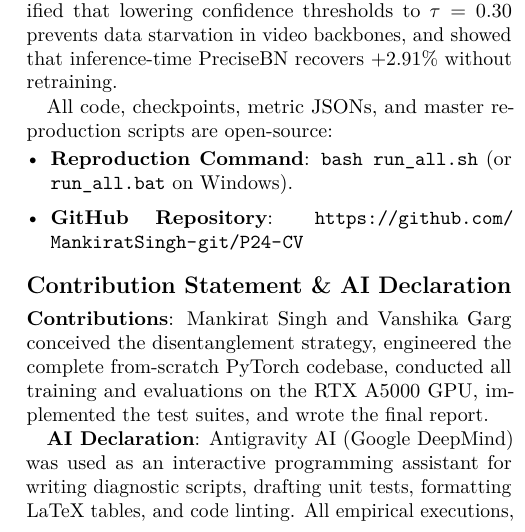
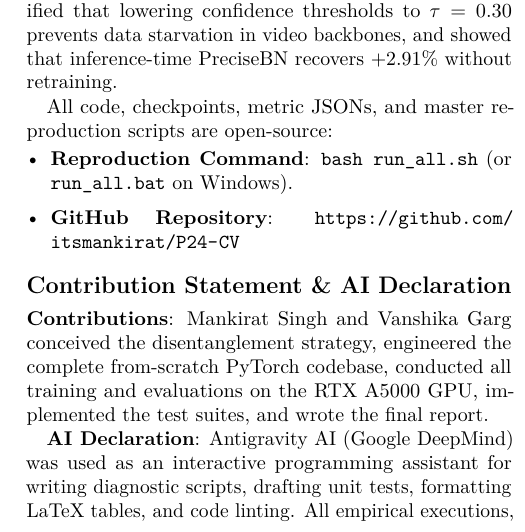
Before and after one commit to MankiratSingh-git/P24-CV, a LaTeX paper (docs/report.tex): part of one column of page 4 of 4, cut so that both start at the same text. Compiled offline with pdfLaTeX.

Commit message:
docs: update GitHub username links to itsmankirat

```diff
--- a/docs/report.tex
+++ b/docs/report.tex
@@ -39,7 +39,7 @@
 \textbf{Mankirat Singh} (1024160002) \quad \textbf{Vanshika Garg} (1024030092)\\
 \normalsize CS-UCS532: Computer Vision \quad$\cdot$\quad Problem ID: P24\\
 \normalsize Thapar Institute of Engineering and Technology, Patiala\\
-\normalsize \texttt{GitHub: \href{https://github.com/MankiratSingh-git/P24-CV}{https://github.com/MankiratSingh-git/P24-CV}}
+\normalsize \texttt{GitHub: \href{https://github.com/itsmankirat/P24-CV}{https://github.com/itsmankirat/P24-CV}}
 \vspace{-0.3cm}
 }
 \date{}
@@ -284,7 +284,7 @@ In this work, we implemented and evaluated the $F^2$-FixMatch framework on UCF-1
 All code, checkpoints, metric JSONs, and master reproduction scripts are open-source:
 \begin{itemize}
     \item \textbf{Reproduction Command}: \texttt{bash run\_all.sh} (or \texttt{run\_all.bat} on Windows).
-    \item \textbf{GitHub Repository}: \url{https://github.com/MankiratSingh-git/P24-CV}
+    \item \textbf{GitHub Repository}: \url{https://github.com/itsmankirat/P24-CV}
 \end{itemize}
 
 % -----------------------------------------------------------------------------
```
Also changed, not shown: presentation/slides_outline.md (+2 -2 lines), README.md, docs/report.pdf.
